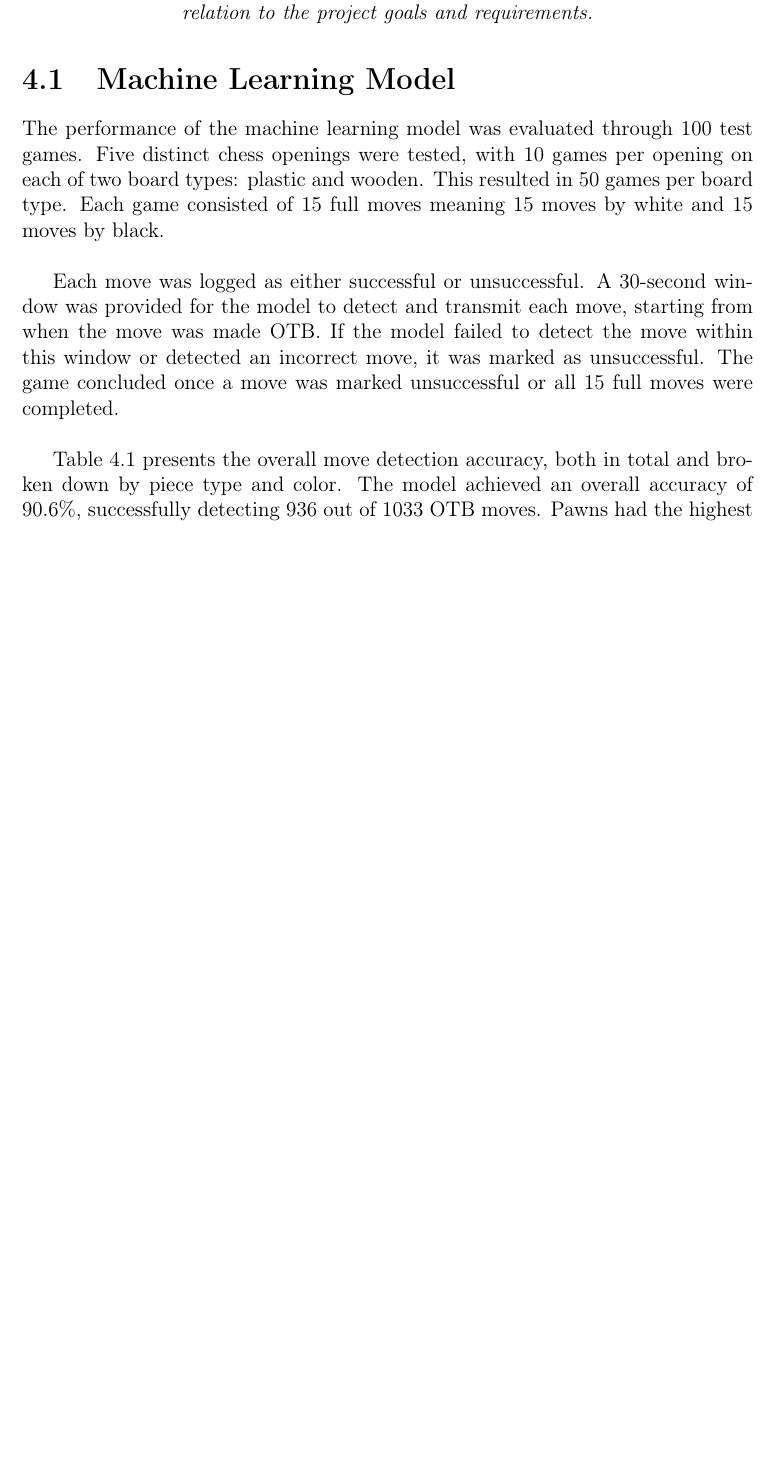
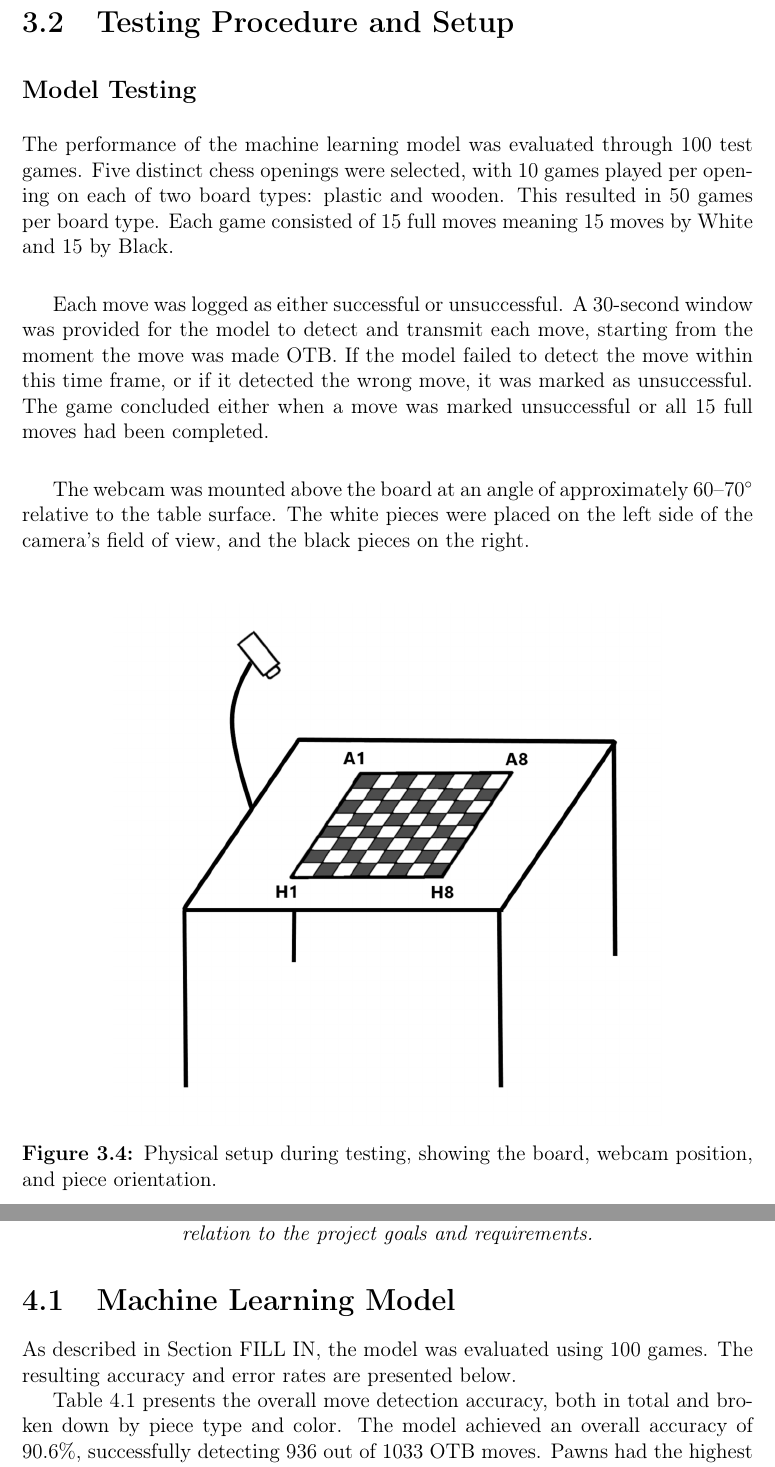
Before and after one commit to bachelor-gruppe-04/documentation, a LaTeX thesis (main.tex, which reads chapters/05-method.tex, chapters/06-results.tex, preamble.tex): part of page 51 of 76 before the commit and two parts of pages 41 and 53 of 78 after it, the two joined at a grey line, cut at the place of the change, the shorter picture padded with empty space. Compiled offline with pdfLaTeX; TikZ figures are drawn from their code, not taken from saved files.

Commit message:
Moved testing procedure from results to method

```diff
--- a/chapters/05-method.tex
+++ b/chapters/05-method.tex
@@ -215,3 +217,21 @@ The model predicts these values for each anchor box. An anchor box is a predefin
+\section{Testing Procedure and Setup}
+
+\subsection*{Model Testing}
+
+The performance of the machine learning model was evaluated through 100 test games. Five distinct chess openings were selected, with 10 games played per opening on each of two board types: plastic and wooden. This resulted in 50 games per board type. Each game consisted of 15 full moves meaning 15 moves by White and 15 by Black. \\
+
+Each move was logged as either successful or unsuccessful. A 30-second window was provided for the model to detect and transmit each move, starting from the moment the move was made \gls{otb}. If the model failed to detect the move within this time frame, or if it detected the wrong move, it was marked as unsuccessful. The game concluded either when a move was marked unsuccessful or all 15 full moves had been completed. \\
+
+The webcam was mounted above the board at an angle of approximately 60–70\si{\degree}
+ relative to the table surface. The white pieces were placed on the left side of the camera's field of view, and the black pieces on the right.
+
+\begin{figure}[h!]
+    \centering
+    \includegraphics[width=0.75\linewidth]{figures/methods/testing/setup.png}
+    \caption[Setup during testing]{Physical setup during testing, showing the board, webcam position, and piece orientation.}
+    \label{fig:setup}
+\end{figure}
+
 
 
 
--- a/chapters/06-results.tex
+++ b/chapters/06-results.tex
@@ -7,9 +7,7 @@
 
 \section{Machine Learning Model}
 
-The performance of the machine learning model was evaluated through 100 test games. Five distinct chess openings were tested, with 10 games per opening on each of two board types: plastic and wooden. This resulted in 50 games per board type. Each game consisted of 15 full moves  meaning 15 moves by white and 15 moves by black.\\
-
-Each move was logged as either successful or unsuccessful. A 30-second window was provided for the model to detect and transmit each move, starting from when the move was made \gls{otb}. If the model failed to detect the move within this window or detected an incorrect move, it was marked as unsuccessful. The game concluded once a move was marked unsuccessful or all 15 full moves were completed. \\
+As described in Section FILL IN, the model was evaluated using 100 games. The resulting accuracy and error rates are presented below.
 
 Table~\ref{tab:accuracy-total} presents the overall move detection accuracy, both in total and broken down by piece type and color. The model achieved an overall accuracy of 90.6\%, successfully detecting 936 out of 1033 \gls{otb} moves. Pawns had the highest detection rates, with over 98\% accuracy for both colors. In contrast, the model struggled particularly with black rooks with only 23.8\% accuracy.
 
--- a/preamble.tex
+++ b/preamble.tex
@@ -21,6 +21,7 @@
 \usepackage{color, xcolor}
 \usepackage{comment}
 \usepackage{afterpage}
+\usepackage{siunitx}
 \usepackage[backend = biber,
             style = ieee,
             date = long,
```
Also changed, not shown: figures/methods/testing/setup.png (added), figures/results/machine-learning/setup.png (deleted), chapters/05-method.tex (7 more changed lines).
